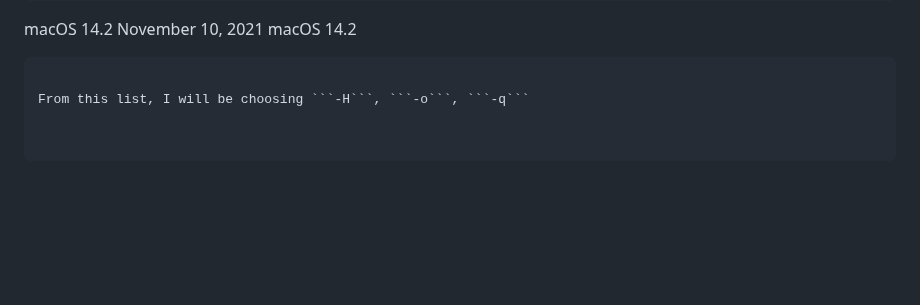
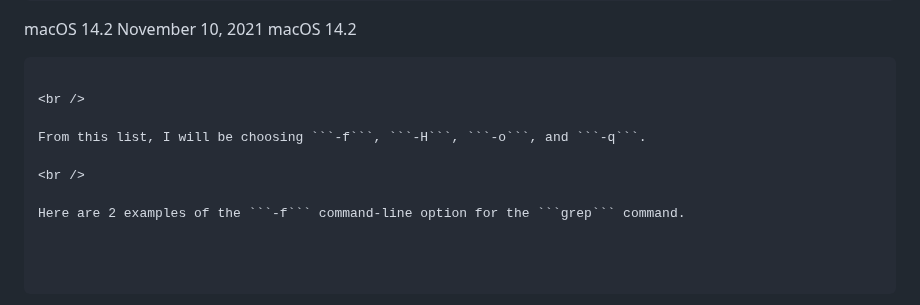
Before and after one commit to B2Bomber2/cse15l-lab-reports, a Markdown page: lab3-1.md, the part around the change. Drawn GitHub-style; blank space fills up the shorter version.

````diff
--- a/lab3-1.md
+++ b/lab3-1.md
@@ -332,4 +332,10 @@ DESCRIPTION
 macOS 14.2                     November 10, 2021                    macOS 14.2
 ```
 
-From this list, I will be choosing ```-H```, ```-o```, ```-q```
+<br />
+
+From this list, I will be choosing ```-f```, ```-H```, ```-o```, and ```-q```.
+
+<br />
+
+Here are 2 examples of the ```-f``` command-line option for the ```grep``` command.
````
